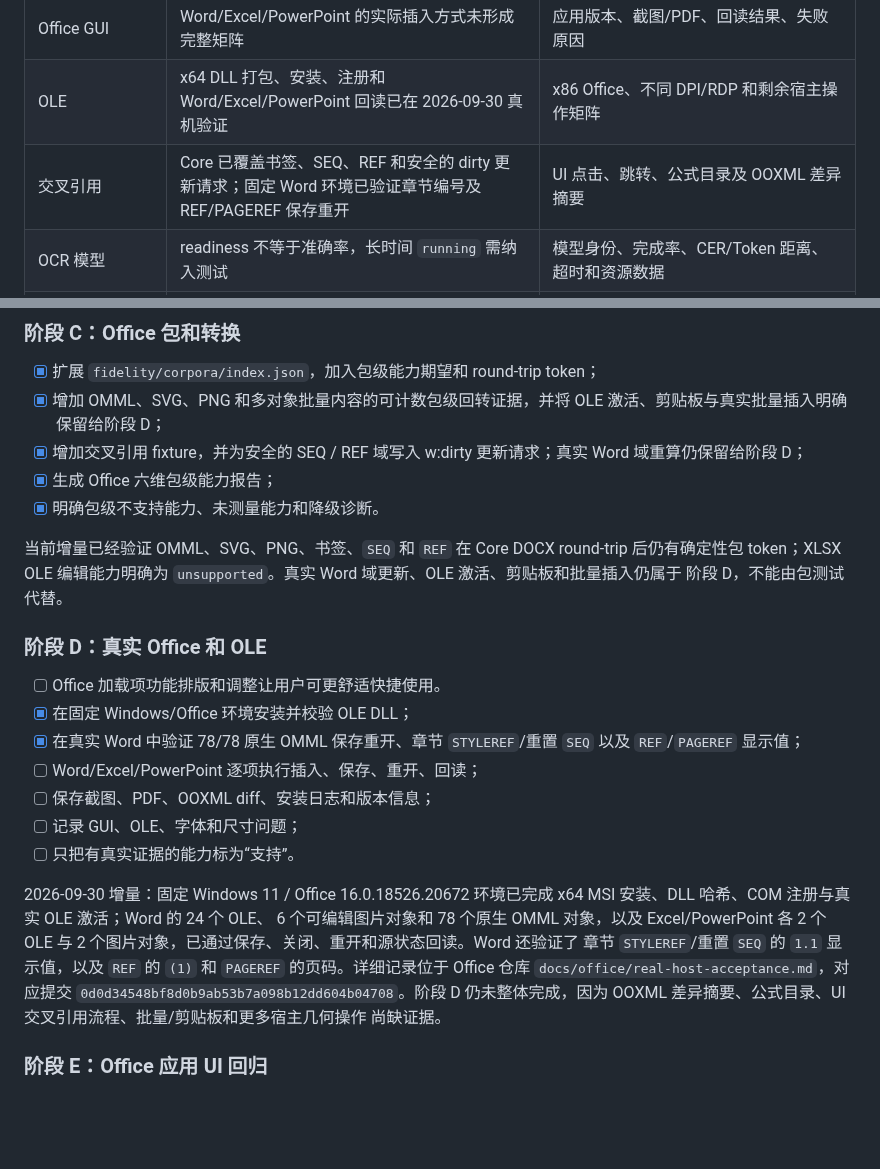
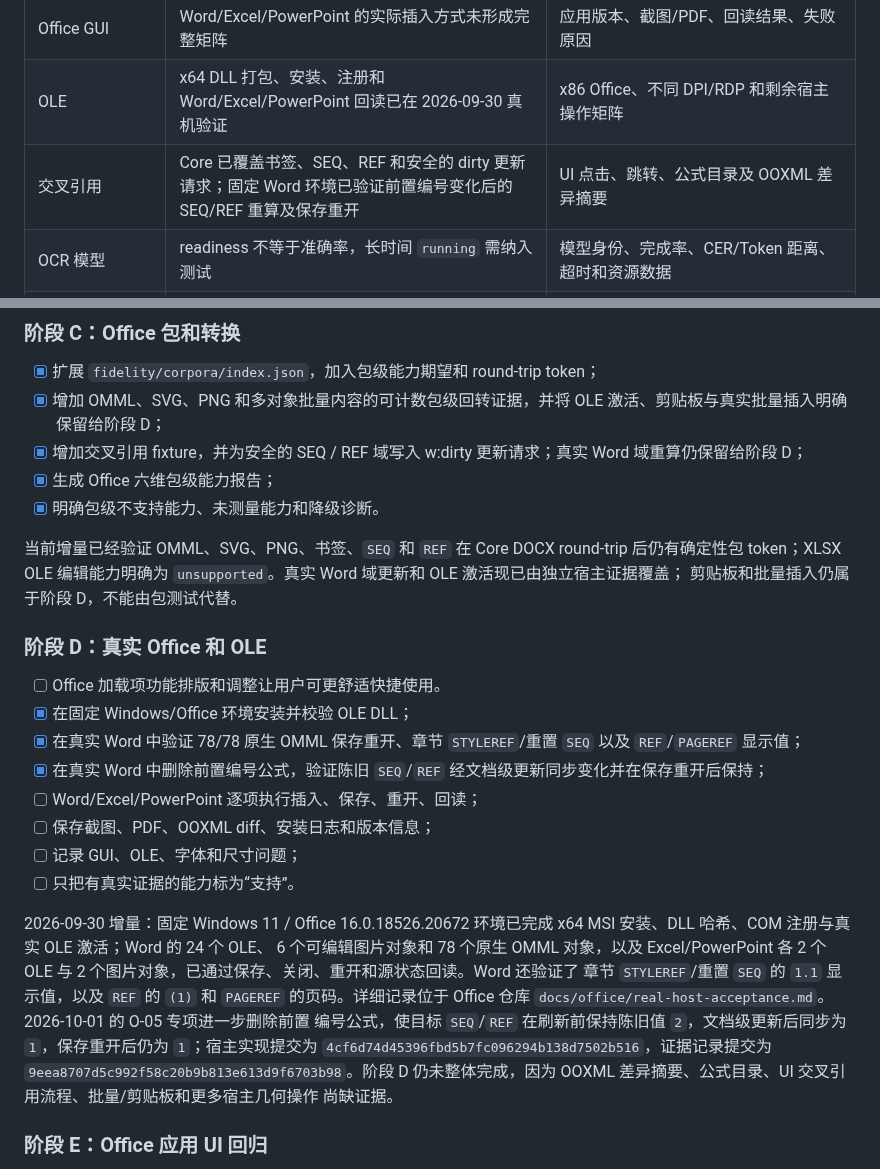
Before and after one commit to strangelion/latexsnipper-core, a Markdown page: docs/closing-plan.md, 2 parts joined by grey strips. GitHub-like rendering; blank space fills up the shorter version.

Commit message:
docs: link dedicated Word field refresh evidence

```diff
--- a/docs/closing-plan.md
+++ b/docs/closing-plan.md
@@ -42,7 +42,7 @@ Core 负责解析、统一 AST、转换、渲染、包结构验证和可重复 b
 | Office 包 | Core 已有六维、可计数 package round-trip 证据，不等于真实 Office 视觉一致 | DOCX/PPTX/XLSX 在真实应用重新打开、保存和回读报告 |
 | Office GUI | Word/Excel/PowerPoint 的实际插入方式未形成完整矩阵 | 应用版本、截图/PDF、回读结果、失败原因 |
 | OLE | x64 DLL 打包、安装、注册和 Word/Excel/PowerPoint 回读已在 2026-09-30 真机验证 | x86 Office、不同 DPI/RDP 和剩余宿主操作矩阵 |
-| 交叉引用 | Core 已覆盖书签、SEQ、REF 和安全的 dirty 更新请求；固定 Word 环境已验证章节编号及 REF/PAGEREF 保存重开 | UI 点击、跳转、公式目录及 OOXML 差异摘要 |
+| 交叉引用 | Core 已覆盖书签、SEQ、REF 和安全的 dirty 更新请求；固定 Word 环境已验证前置编号变化后的 SEQ/REF 重算及保存重开 | UI 点击、跳转、公式目录及 OOXML 差异摘要 |
 | OCR 模型 | readiness 不等于准确率，长时间 `running` 需纳入测试 | 模型身份、完成率、CER/Token 距离、超时和资源数据 |
 | Office 应用 UI | 公式库、自定义符号、预览、源码着色、主题、颜色选择器、布局和托盘行为属于应用层 | 真机 WebView2/Tauri 回归录像或截图、控制台/日志 |
 | Zig 结合 | Windows x86_64 隔离 C ABI pilot 已完成，现有候选未达到 1.20x 门槛，当前决定不接入主构建 | 只有跨平台 profile 找到新热点后才重开；现有报告见 reports/zig-image-kernel-pilot-2026-09-27.md |
@@ -253,14 +253,15 @@ README 中文和英文都应展示：
 
 当前增量已经验证 OMML、SVG、PNG、书签、`SEQ` 和 `REF` 在 Core
 DOCX round-trip 后仍有确定性包 token；XLSX OLE 编辑能力明确为
-`unsupported`。真实 Word 域更新、OLE 激活、剪贴板和批量插入仍属于
-阶段 D，不能由包测试代替。
+`unsupported`。真实 Word 域更新和 OLE 激活现已由独立宿主证据覆盖；
+剪贴板和批量插入仍属于阶段 D，不能由包测试代替。
 
 ### 阶段 D：真实 Office 和 OLE
 
 - [ ] Office 加载项功能排版和调整让用户可更舒适快捷使用。
 - [x] 在固定 Windows/Office 环境安装并校验 OLE DLL；
 - [x] 在真实 Word 中验证 78/78 原生 OMML 保存重开、章节 `STYLEREF`/重置 `SEQ` 以及 `REF`/`PAGEREF` 显示值；
+- [x] 在真实 Word 中删除前置编号公式，验证陈旧 `SEQ`/`REF` 经文档级更新同步变化并在保存重开后保持；
 - [ ] Word/Excel/PowerPoint 逐项执行插入、保存、重开、回读；
 - [ ] 保存截图、PDF、OOXML diff、安装日志和版本信息；
 - [ ] 记录 GUI、OLE、字体和尺寸问题；
@@ -272,8 +273,11 @@ x64 MSI 安装、DLL 哈希、COM 注册与真实 OLE 激活；Word 的 24 个 O
 OLE 与 2 个图片对象，已通过保存、关闭、重开和源状态回读。Word 还验证了
 章节 `STYLEREF`/重置 `SEQ` 的 `1.1` 显示值，以及 `REF` 的 `(1)` 和
 `PAGEREF` 的页码。详细记录位于 Office 仓库
-`docs/office/real-host-acceptance.md`，对应提交
-`0d0d34548bf8d0b9ab53b7a098b12dd604b04708`。阶段 D 仍未整体完成，因为
+`docs/office/real-host-acceptance.md`。2026-10-01 的 O-05 专项进一步删除前置
+编号公式，使目标 `SEQ`/`REF` 在刷新前保持陈旧值 `2`，文档级更新后同步为
+`1`，保存重开后仍为 `1`；宿主实现提交为
+`4cf6d74d45396fbd5b7fc096294b138d7502b516`，证据记录提交为
+`9eea8707d5c992f58c20b9b813e613d9f6703b98`。阶段 D 仍未整体完成，因为
 OOXML 差异摘要、公式目录、UI 交叉引用流程、批量/剪贴板和更多宿主几何操作
 尚缺证据。
 
```
Also changed, not shown: docs/closing-issue-ledger.md (+6 -5 lines).
